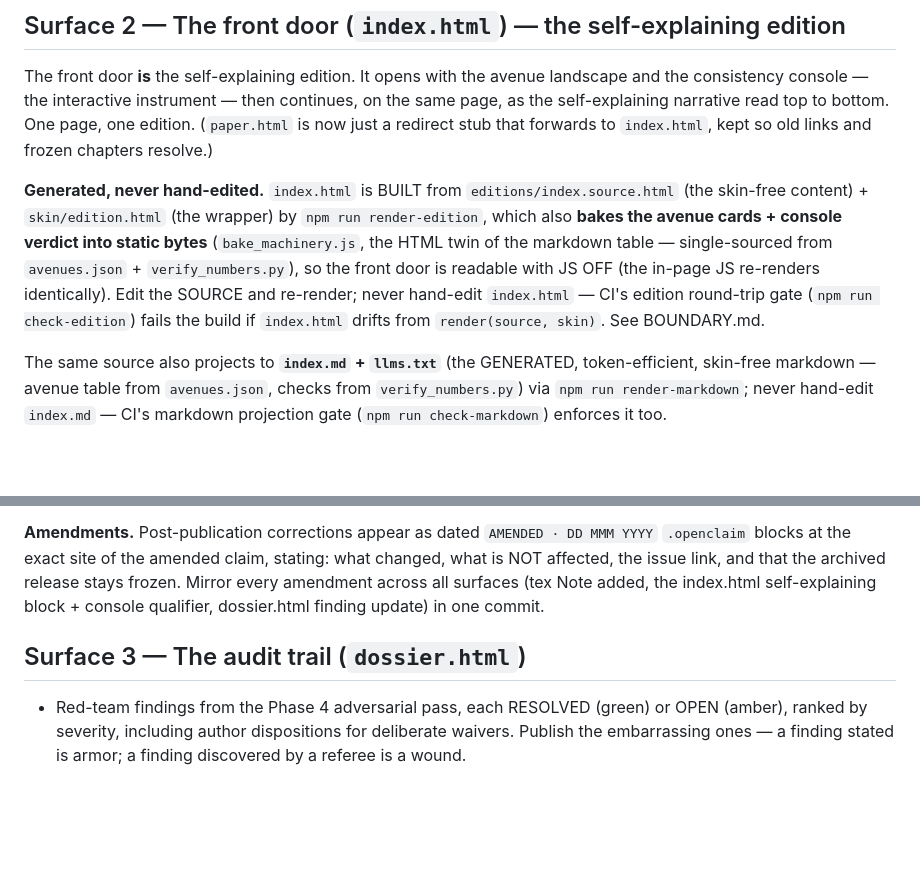
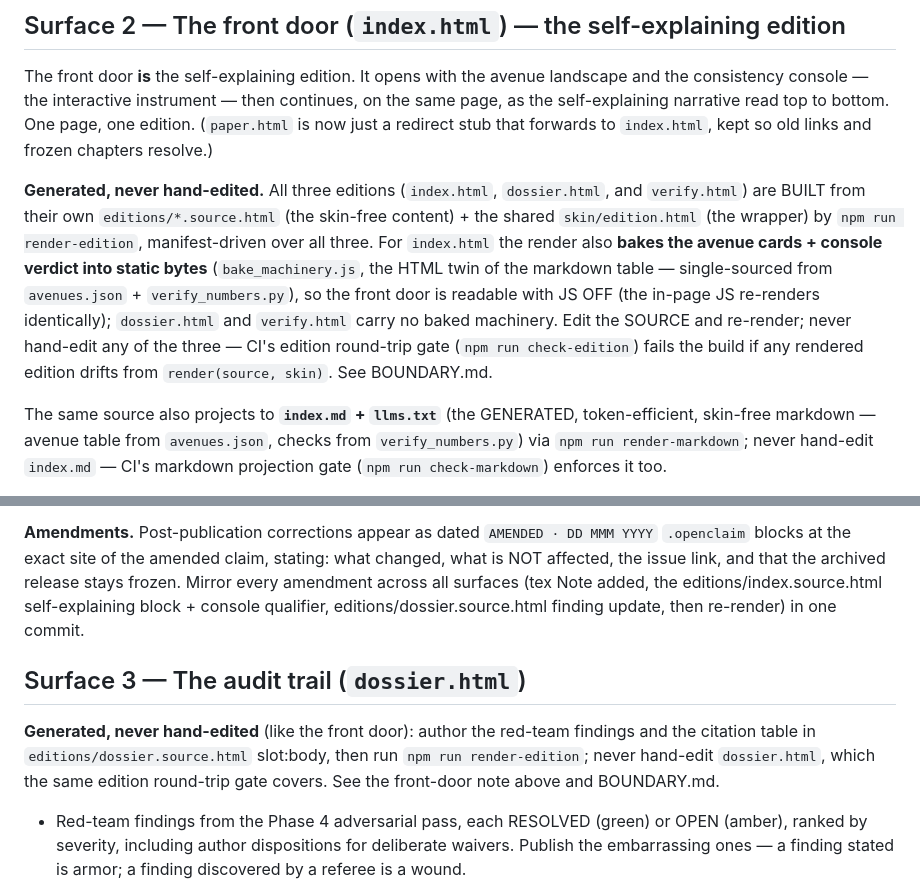
Before and after one commit to m4gr4th34/open-dossier-template, a Markdown page: AUTHORING.md, 2 parts joined by grey strips. GitHub-like rendering; blank space fills up the shorter version.

Commit message:
docs(AUTHORING): generalize the generated-files discipline to all three editions
AUTHORING's "Generated, never hand-edited" note was correct but index-only, and Surface 3
plus the amendment-mirror still told the agent to author findings "in dossier.html" — a
gate-locked file. Since AUTHORING is the playbook the AI agent acts from, a stale "edit
dossier.html" sends the agent into the same check-edition trapdoor as the README did to
humans. Generalize: the note now covers all three editions (built from their
editions/*.source.html + shared skin via render-edition; baking stays index-only; the gate
covers all three), the amendment-mirror routes the index/dossier amendments to their
slot:body sources, and Surface 3 points back to the generalized note instead of implying
dossier.html is hand-edited. The provenance/publish-CTA passages (describe runtime, don't
instruct edits) left as-is. Every claim verified against the repo. P1-c — doc-truth complete
across CLAUDE.md (executor), README (human), AUTHORING (agent).

Co-Authored-By: Claude Opus 4.8 <noreply@anthropic.com>

```diff
--- a/AUTHORING.md
+++ b/AUTHORING.md
@@ -95,14 +95,16 @@ continues, on the same page, as the self-explaining narrative read top to
 bottom. One page, one edition. (`paper.html` is now just a redirect stub that
 forwards to `index.html`, kept so old links and frozen chapters resolve.)
 
-**Generated, never hand-edited.** `index.html` is BUILT from
-`editions/index.source.html` (the skin-free content) + `skin/edition.html` (the
-wrapper) by `npm run render-edition`, which also **bakes the avenue cards + console
+**Generated, never hand-edited.** All three editions (`index.html`, `dossier.html`, and
+`verify.html`) are BUILT from their own `editions/*.source.html` (the skin-free content) +
+the shared `skin/edition.html` (the wrapper) by `npm run render-edition`, manifest-driven
+over all three. For `index.html` the render also **bakes the avenue cards + console
 verdict into static bytes** (`bake_machinery.js`, the HTML twin of the markdown table —
 single-sourced from `avenues.json` + `verify_numbers.py`), so the front door is readable
-with JS OFF (the in-page JS re-renders identically). Edit the SOURCE and re-render; never
-hand-edit `index.html` — CI's edition round-trip gate (`npm run check-edition`)
-fails the build if `index.html` drifts from `render(source, skin)`. See BOUNDARY.md.
+with JS OFF (the in-page JS re-renders identically); `dossier.html` and `verify.html` carry
+no baked machinery. Edit the SOURCE and re-render; never hand-edit any of the three — CI's
+edition round-trip gate (`npm run check-edition`) fails the build if any rendered edition
+drifts from `render(source, skin)`. See BOUNDARY.md.
 
 The same source also projects to **`index.md` + `llms.txt`** (the GENERATED,
 token-efficient, skin-free markdown — avenue table from `avenues.json`, checks from
@@ -285,10 +287,15 @@ assess it) stated alongside with equal prominence.
 `AMENDED · DD MMM YYYY` `.openclaim` blocks at the exact site of the
 amended claim, stating: what changed, what is NOT affected, the issue
 link, and that the archived release stays frozen. Mirror every amendment
-across all surfaces (tex Note added, the index.html self-explaining block +
-console qualifier, dossier.html finding update) in one commit.
+across all surfaces (tex Note added, the editions/index.source.html self-explaining block +
+console qualifier, editions/dossier.source.html finding update, then re-render) in one commit.
 
 ## Surface 3 — The audit trail (`dossier.html`)
+
+**Generated, never hand-edited** (like the front door): author the red-team findings and the
+citation table in `editions/dossier.source.html` slot:body, then run `npm run render-edition`;
+never hand-edit `dossier.html`, which the same edition round-trip gate covers. See the
+front-door note above and BOUNDARY.md.
 
 - Red-team findings from the Phase 4 adversarial pass, each RESOLVED
   (green) or OPEN (amber), ranked by severity, including author
```
